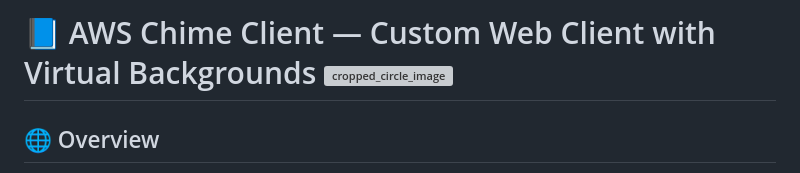
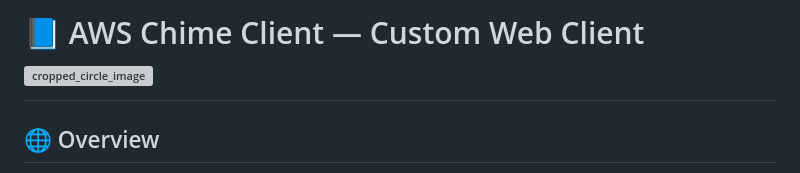
Before and after one commit to Georges034302/aws-chime-client, a Markdown page: README.md, the part around the change. Rendered like a GitHub page; grey boxes are pictures that could not be loaded.

Commit message:
Remove 'with Virtual Backgrounds' from title

```diff
--- a/README.md
+++ b/README.md
@@ -1,4 +1,4 @@
-# 📘 AWS Chime Client — Custom Web Client with Virtual Backgrounds <img width="50" height="50" alt="cropped_circle_image" src="https://github.com/user-attachments/assets/9db7a38b-5df2-4696-b584-ab37c5b8ba3d" />
+# 📘 AWS Chime Client — Custom Web Client <img width="50" height="50" alt="cropped_circle_image" src="https://github.com/user-attachments/assets/9db7a38b-5df2-4696-b584-ab37c5b8ba3d" />
 
 ## 🌐 Overview
 The **AWS Chime Client** is a lightweight, browser‑based web application that enables users to join official Amazon Chime meetings with a **virtual background** or **background blur**.
```
